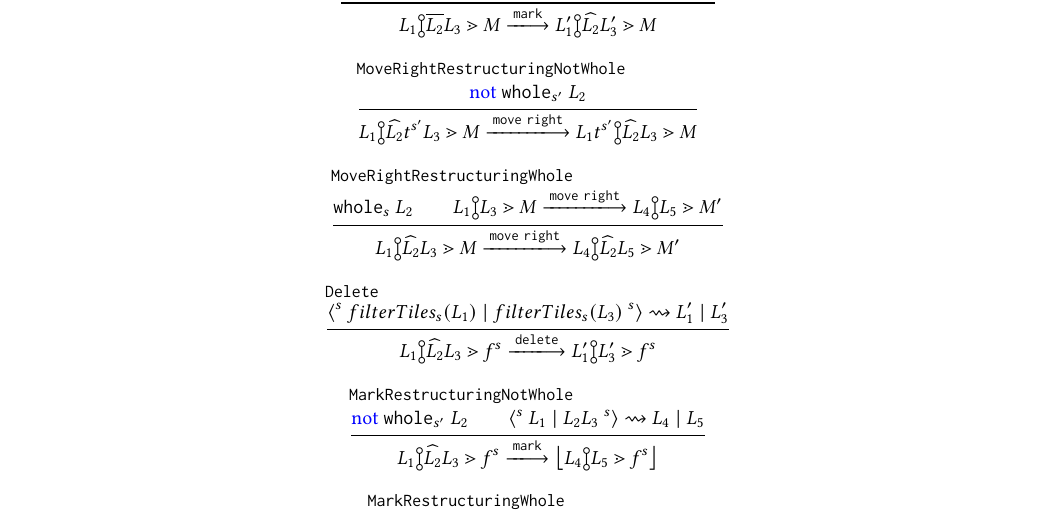
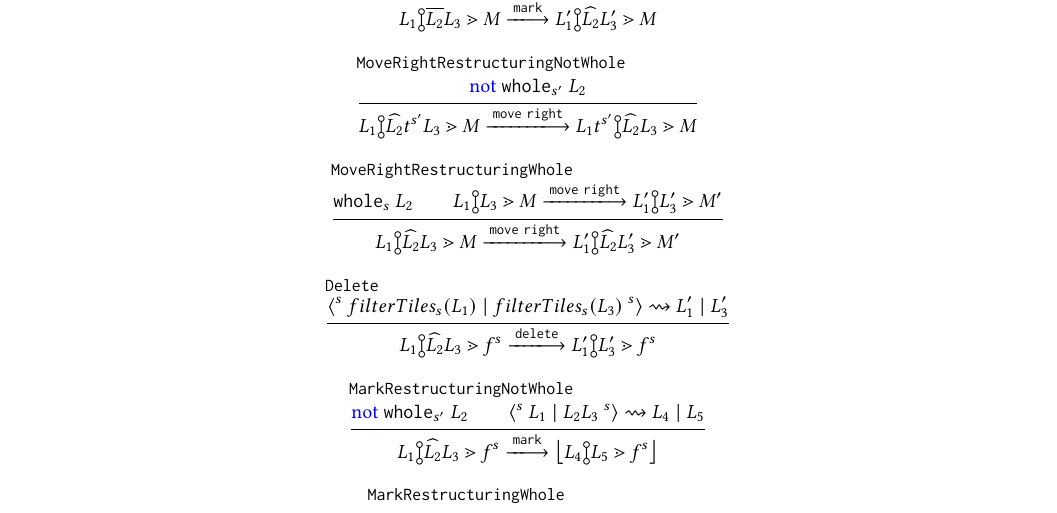
Before and after one commit to dm0n3y/prelim-paper, a LaTeX paper (prelim-paper.tex, which reads action-judgment.tex): part of page 7 of 7, cut so that both start at the same text. Compiled offline with pdfLaTeX.

Commit message:
simplify indices

```diff
--- a/action-judgment.tex
+++ b/action-judgment.tex
@@ -157,7 +157,7 @@
     }{
       \actionlit{move}\ \texttt{right}
     }{
-      \zipper{\pointing{\selection_4}{\selection_5}}{\zframe'}
+      \zipper{\pointing{\selection'_1}{\selection'_3}}{\zframe'}
     }
   }{
     \performAction{
@@ -165,7 +165,7 @@
     }{
       \actionlit{move}\ \texttt{right}
     }{
-      \zipper{\restructuring{\selection_4}{\selection_2}{\selection_5}}{\zframe'}
+      \zipper{\restructuring{\selection'_1}{\selection_2}{\selection'_3}}{\zframe'}
     }
   } \\
   \inferrule[Delete]{
```
